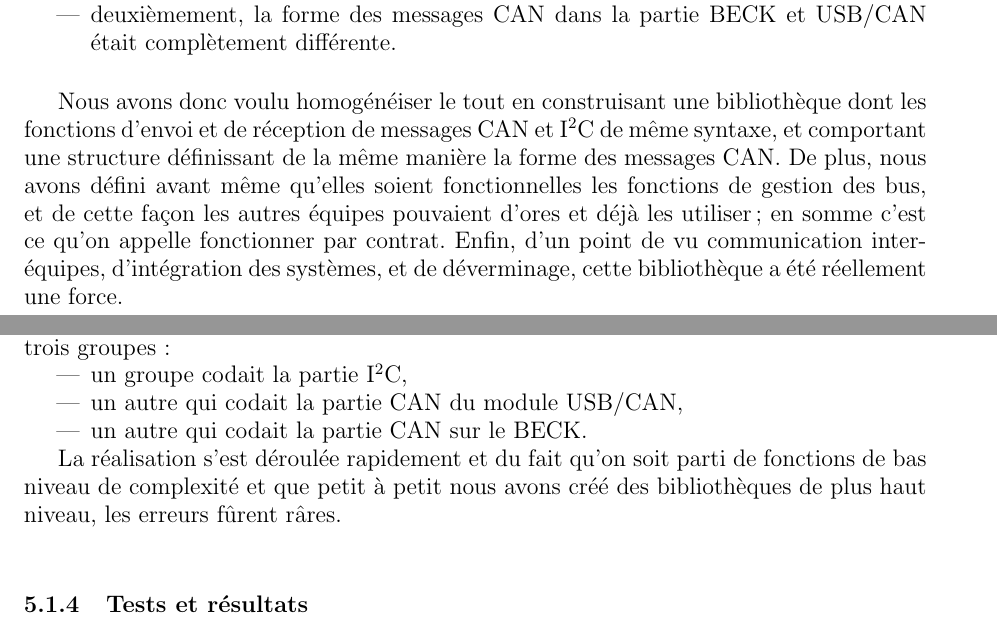
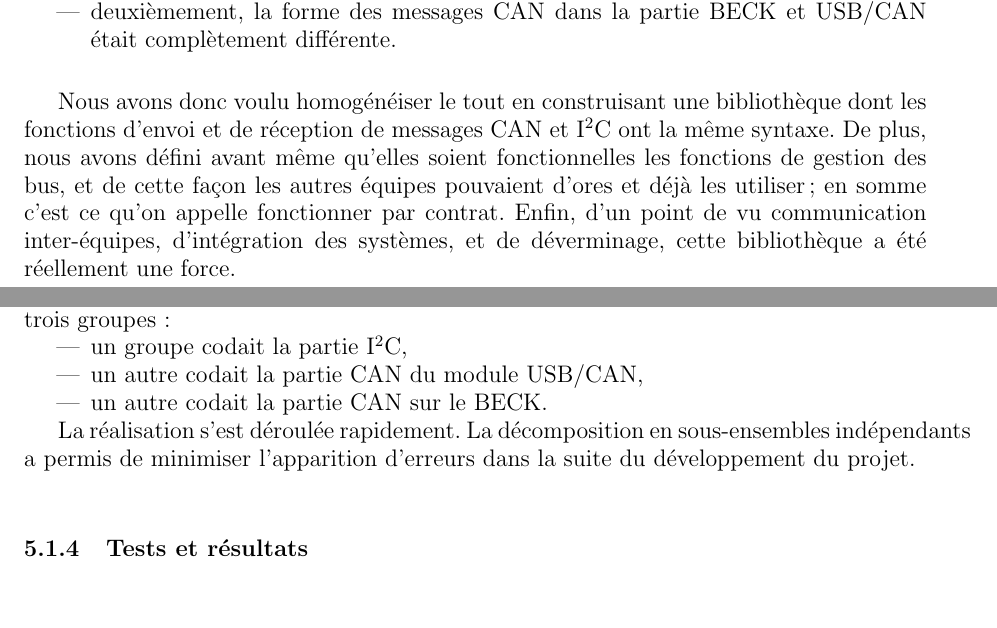
Before and after one commit to pipi/cockpitsim, a LaTeX document (doc/manual/rapport.tex, which reads doc/manual/biblio_et_outils.tex): two parts of pages 33 and 34 of 89, joined at a grey line, cut so that both start at the same text. Compiled offline with pdfLaTeX; the source files are stored in an older character set and shown here as Unicode.

Commit message:
Marc final

```diff
--- a/doc/manual/biblio_et_outils.tex
+++ b/doc/manual/biblio_et_outils.tex
@@ -17,7 +17,7 @@ Lors du développement des interfaces du bus CAN et des bus I$^2$C, nous avons r
 \item deuxièmement, la forme des messages CAN dans la partie BECK et USB/CAN était complètement différente.
 \end{itemize}
 
-Nous avons donc voulu homogénéiser le tout en construisant une bibliothèque dont les fonctions d'envoi et de réception de messages CAN et I$^2$C de même syntaxe, et comportant une structure définissant de la même manière la forme des messages CAN. De plus, nous avons défini avant même qu'elles soient fonctionnelles les fonctions de gestion des bus, et de cette façon les autres équipes pouvaient d'ores et déjà les utiliser ; en somme c'est ce qu'on appelle fonctionner par contrat. Enfin, d'un point de vu communication inter-équipes, d'intégration des systèmes, et de déverminage, cette bibliothèque a été réellement une force.
+Nous avons donc voulu homogénéiser le tout en construisant une bibliothèque dont les fonctions d'envoi et de réception de messages CAN et I$^2$C ont la même syntaxe. De plus, nous avons défini avant même qu'elles soient fonctionnelles les fonctions de gestion des bus, et de cette façon les autres équipes pouvaient d'ores et déjà les utiliser ; en somme c'est ce qu'on appelle fonctionner par contrat. Enfin, d'un point de vu communication inter-équipes, d'intégration des systèmes, et de déverminage, cette bibliothèque a été réellement une force.
 
 \subsection{Développement}
 Cette bibliothèque est de haut niveau de complexité, nous avons donc décidé de créer des bibliothèques de plus bas niveau, et d'utiliser leurs fonctions pour en créer une de niveau de complexité supérieur. Nous avons donc construire can-i2c.h en trois niveaux (voir figure \ref{fig:bibliotheques}).
@@ -35,11 +35,12 @@ Cette bibliothèque est de haut niveau de complexité, nous avons donc décidé
 Après s'être mis d'accord sur la forme des fonctions nous nous sommes séparés en trois groupes :
 \begin{itemize}
 \item un groupe codait la partie I$^2$C,
-\item un autre qui codait la partie CAN du module USB/CAN,
-\item un autre qui codait la partie CAN sur le BECK.
+\item un autre codait la partie CAN du module USB/CAN,
+\item un autre codait la partie CAN sur le BECK.
 \end{itemize}
 
-La réalisation s'est déroulée rapidement et du fait qu'on soit parti de fonctions de bas niveau de complexité et que petit à petit nous avons créé des bibliothèques de plus haut niveau, les erreurs fûrent râres.
+La réalisation s'est déroulée rapidement. La décomposition en sous-ensembles indépendants a permis de minimiser
+l'apparition d'erreurs dans la suite du développement du projet.
 
 \subsection{Tests et résultats}
 Les tests furent validés rapidement. Cette partie nous a permis d'avoir des programmes homogènes et le développement des bibliothèques nous a permis d'avoir accès à des fonctions de haut niveau de complexité rapidement, et donc de développer des programmes de façon plus claire et plus rapide.
```
Also changed, not shown: doc/manual/capteur_et_actionneur.tex (+1 -3 lines), doc/manual/conclusion.tex (+1 -1 lines), doc/manual/etat_de_lart.tex (+2 -2 lines), doc/manual/fsadapter.tex (+2 -2 lines).
